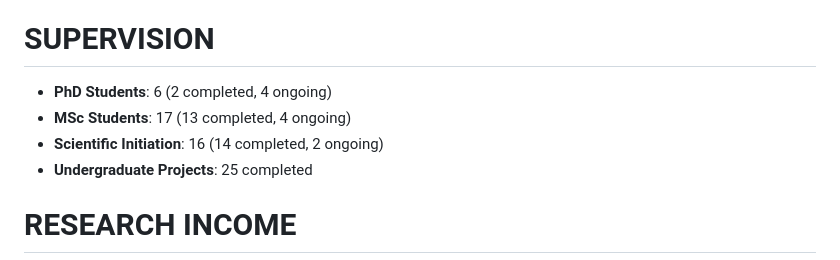
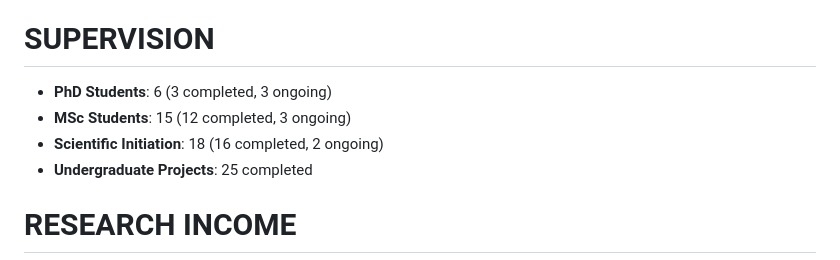
Before and after one commit to albnc/curriculum, a Markdown page: CV/curriculum_EN.md, the part around the change. Drawn GitHub-style.

```diff
--- a/CV/curriculum_EN.md
+++ b/CV/curriculum_EN.md
@@ -309,9 +309,9 @@ Logistics
 
 # SUPERVISION
 
-- **PhD Students**: 6 (2 completed, 4 ongoing)
-- **MSc Students**: 17 (13 completed, 4 ongoing)
-- **Scientific Initiation**: 16 (14 completed, 2 ongoing)
+- **PhD Students**: 6 (3 completed, 3 ongoing)
+- **MSc Students**: 15 (12 completed, 3 ongoing)
+- **Scientific Initiation**: 18 (16 completed, 2 ongoing)
 - **Undergraduate Projects**: 25 completed
 
 # RESEARCH INCOME
```
